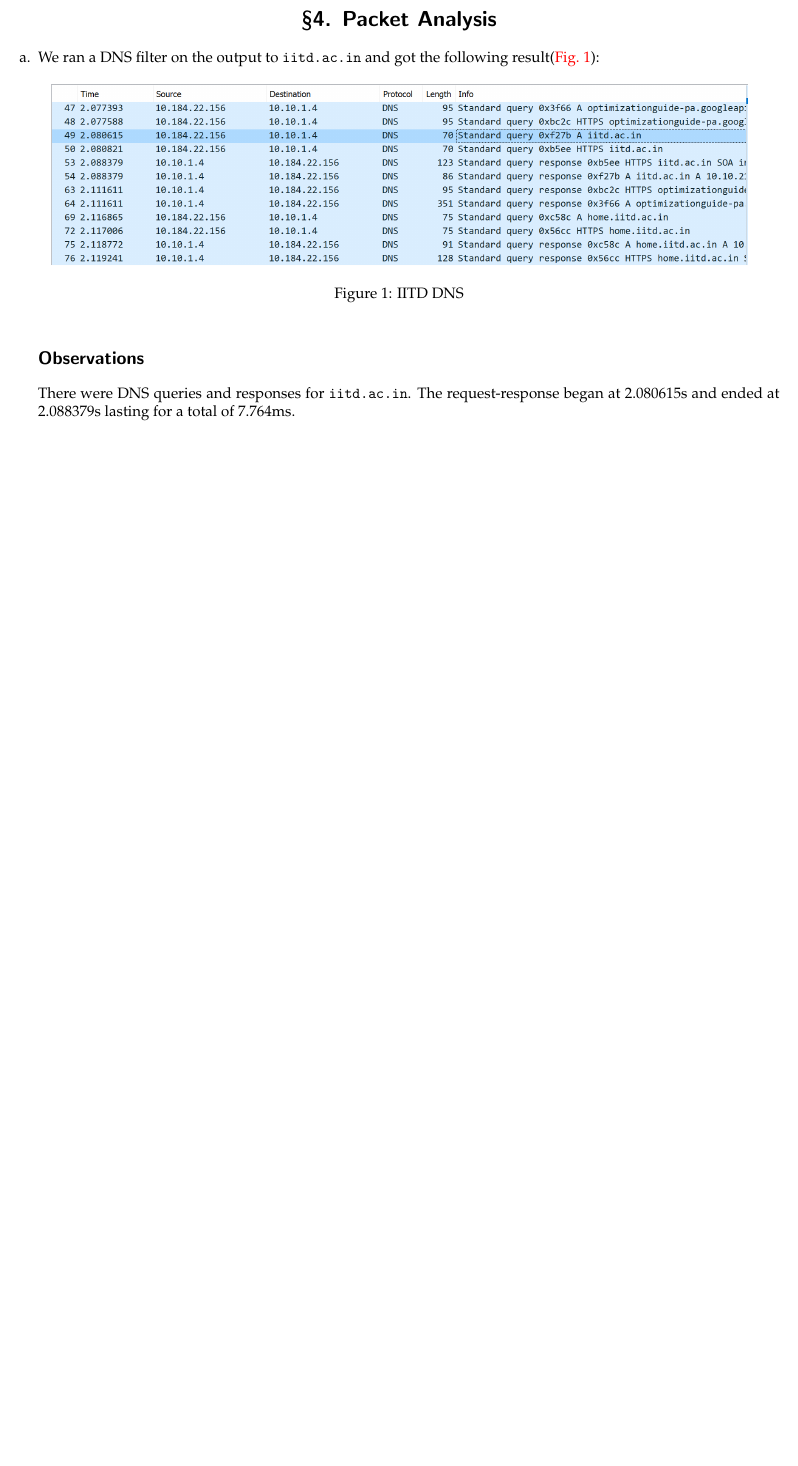
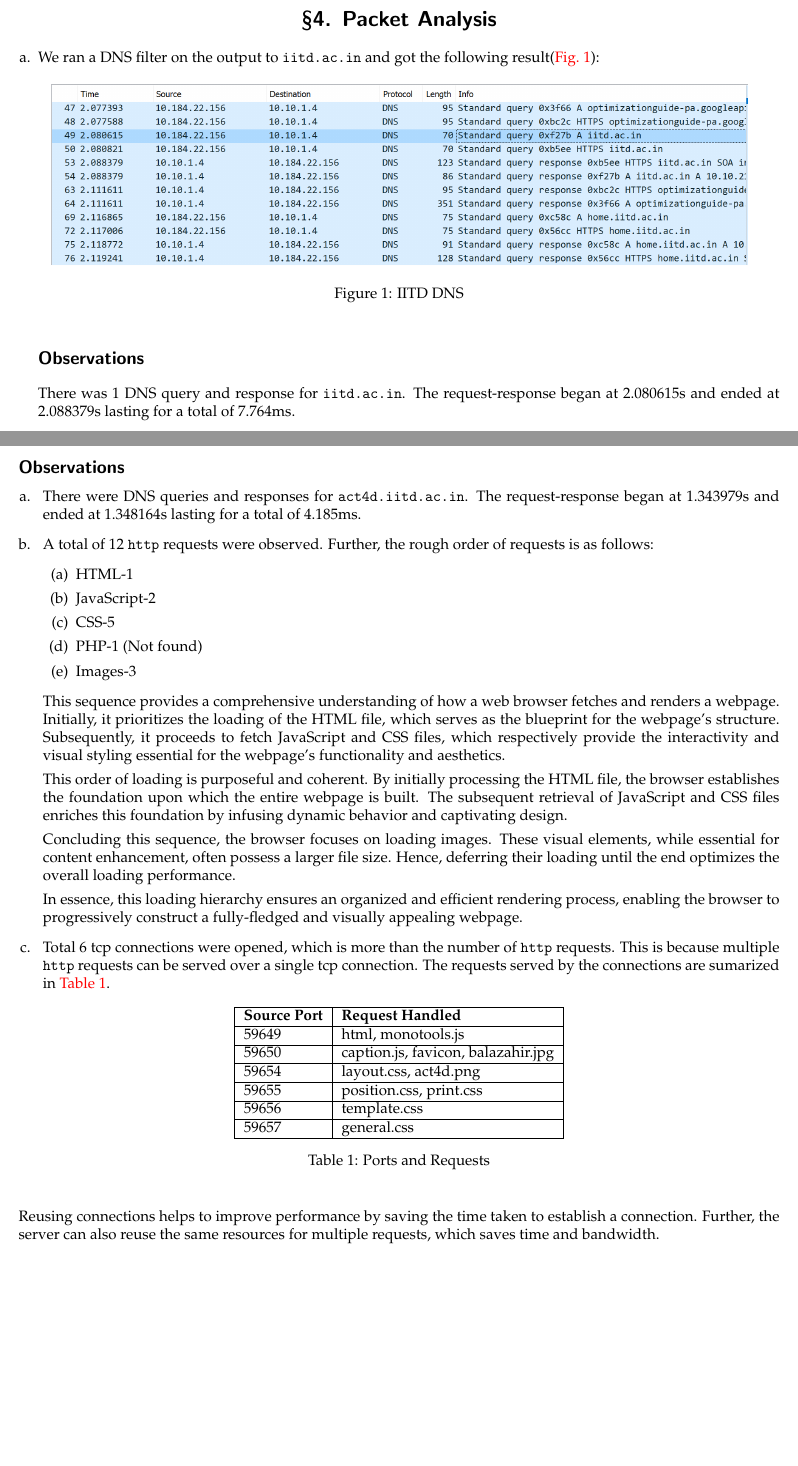
Before and after one commit to AB271202/COL334-Computer-Networks, a LaTeX problem sheet (Assignments/Assignment1/main.tex, which reads Assignments/Assignment1/PacketAnalysis.tex): part of page 14 of 20 before the commit and two parts of pages 14 and 17 of 21 after it, the two joined at a grey line, cut so that both start at the same text, the shorter picture padded with empty space. Compiled offline with pdfLaTeX.

Commit message:
minor changes

```diff
--- /dev/null
+++ b/Assignments/Assignment1/PacketAnalysis.tex
@@ -0,0 +1,11 @@
+\section{Packet Analysis}
+\begin{enumerate}[a.]
+    \item We ran a DNS filter on the output to {\tt iitd.ac.in} and got the following result(\cref{fig:IITDDNS}):
+    \begin{figure}[!ht]
+        \centering
+        \includegraphics[scale=0.5]{images/IITD dns.png}
+        \caption{IITD DNS}
+        \label{fig:IITDDNS}
+    \end{figure}
+    \subsection*{Observations}
+    There was 1 DNS query and response for {\tt iitd.ac.in}. The request-response began at 2.080615s and ended at 2.088379s lasting for a total of 7.764ms.
@@ -0,0 +26 @@
+    \item Next we applied the filter {\tt ((ip.src==10.184.22.156 \&\& ip.dst==10.10.211.212) || (ip.src==10.10.211.212 \&\& ip.dst==10.184.22.156)) \&\& tcp} to get the TCP packets between the two hosts. The output is shown in \cref{fig:IITDTCP}
@@ -0,0 +70,39 @@
+    \label{fig:ACT4DTCP}
+\end{figure}
+
+\subsection*{Observations}
+\begin{enumerate}[a. ]
+    \item There were DNS queries and responses for {\tt act4d.iitd.ac.in}. The request-response began at 1.343979s and ended at 1.348164s lasting for a total of 4.185ms.
+    \item A total of 12 {\tt http} requests were observed. Further, the rough order of requests is as follows:
+        \begin{enumerate}
+            \item HTML-1
+            \item JavaScript-2
+            \item CSS-5
+            \item PHP-1 (Not found)
+            \item Images-3
+        \end{enumerate}
+        This sequence provides a comprehensive understanding of how a web browser fetches and renders a webpage. Initially, it prioritizes the loading of the HTML file, which serves as the blueprint for the webpage's structure. Subsequently, it proceeds to fetch JavaScript and CSS files, which respectively provide the interactivity and visual styling essential for the webpage's functionality and aesthetics.
+
+        This order of loading is purposeful and coherent. By initially processing the HTML file, the browser establishes the foundation upon which the entire webpage is built. The subsequent retrieval of JavaScript and CSS files enriches this foundation by infusing dynamic behavior and captivating design.
+
+        Concluding this sequence, the browser focuses on loading images. These visual elements, while essential for content enhancement, often possess a larger file size. Hence, deferring their loading until the end optimizes the overall loading performance.
+
+        In essence, this loading hierarchy ensures an organized and efficient rendering process, enabling the browser to progressively construct a fully-fledged and visually appealing webpage.
+    \item Total 6 tcp connections were opened, which is more than the number of {\tt http} requests. This is because multiple {\tt http} requests can be served over a single tcp connection. The requests served by the connections are sumarized in \cref{tab:pnr}.
+    \begin{table}[!ht]
+        \centering
+        \begin{tabular}{|l|l|}
+        \hline
+        \textbf{Source Port} & \textbf{Request Handled}           \\ \hline
+        59649                & html, monotools.js                 \\ \hline
+        59650                & caption.js, favicon, balazahir.jpg \\ \hline
+        59654                & layout.css, act4d.png              \\ \hline
+        59655                & position.css, print.css            \\ \hline
+        59656                & template.css                       \\ \hline
+        59657                & general.css                        \\ \hline
+        \end{tabular}
+        \caption{Ports and Requests}
+        \label{tab:pnr}
+        \end{table}
+\end{enumerate}
+Reusing connections helps to improve performance by saving the time taken to establish a connection. Further, the server can also reuse the same resources for multiple requests, which saves time and bandwidth.
--- a/Assignments/Assignment1/main.tex
+++ b/Assignments/Assignment1/main.tex
@@ -5,6 +5,7 @@
 \usepackage{multirow}
 \usepackage{animate}
 \usepackage{bbm}
+\usepackage{colortbl}
 \usepackage{enumerate}
 \usepackage[tmargin=1in, bmargin=1in, lmargin=0.75in, rmargin=0.75in]{geometry}
 \usepackage[colorlinks]{hyperref}
@@ -798,17 +803,4 @@ ISPs are not peered with Google's network.
 \end{tabular}
 \end{table}
 \clearpage
-\clearpage
 
-\section{Packet Analysis}
-\begin{enumerate}[a.]
-    \item We ran a DNS filter on the output to {\tt iitd.ac.in} and got the following result(\cref{fig:IITDDNS}):
-    \begin{figure}[!ht]
-        \centering
-        \includegraphics[scale=0.5]{images/IITD dns.png}
-        \caption{IITD DNS}
-        \label{fig:IITDDNS}
-    \end{figure}
-    \subsection*{Observations}
-    There were DNS queries and responses for {\tt iitd.ac.in}. The request-response began at 2.080615s and ended at 2.088379s lasting for a total of 7.764ms.
-    \item On applying a {\tt http} filter, only one request is observed as shown in \cref{fig:IITDHTTP}
@@ -827 +807 @@ ISPs are not peered with Google's network.
-    \item Next we applied the filter {\tt ((ip.src==10.184.22.156 \&\& ip.dst==10.10.211.212) || (ip.src==10.10.211.212 \&\& ip.dst==10.184.22.156)) \&\& tcp} to get the TCP packets between the two hosts. The output is shown in \cref{fig:IITDTCP}
+\input{PacketAnalysis}
```
Also changed, not shown: Assignments/Assignment1/appendix.tex (+1 -1 lines), Assignments/Assignment1/main.pdf, Assignments/Assignment1/PacketAnalysis.tex (57 more changed lines), Assignments/Assignment1/main.tex (75 more changed lines), 1 other file.
